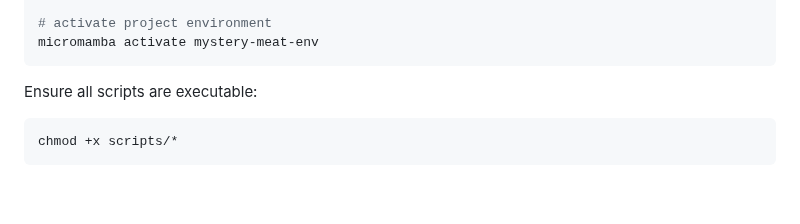
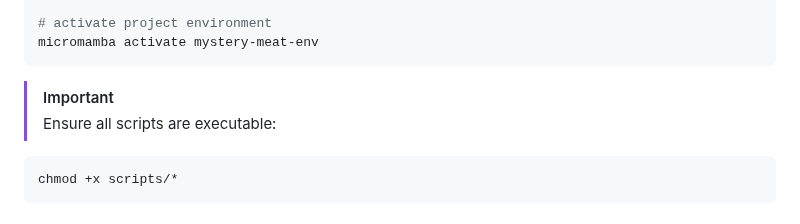
Before and after one commit to archiebenn/BIOLM0051_analysis, a Markdown page: README.md, the part around the change. Rendered like a GitHub page; blank space fills up the shorter version.

````diff
--- a/README.md
+++ b/README.md
@@ -61,8 +61,9 @@ micromamba create -n mystery-meat-env -f environment.yml
 # activate project environment
 micromamba activate mystery-meat-env
 ```
-
-Ensure all scripts are executable:
+> [!IMPORTANT]
+> Ensure all scripts are executable:
+>
 ```
 chmod +x scripts/*
 ```
````
